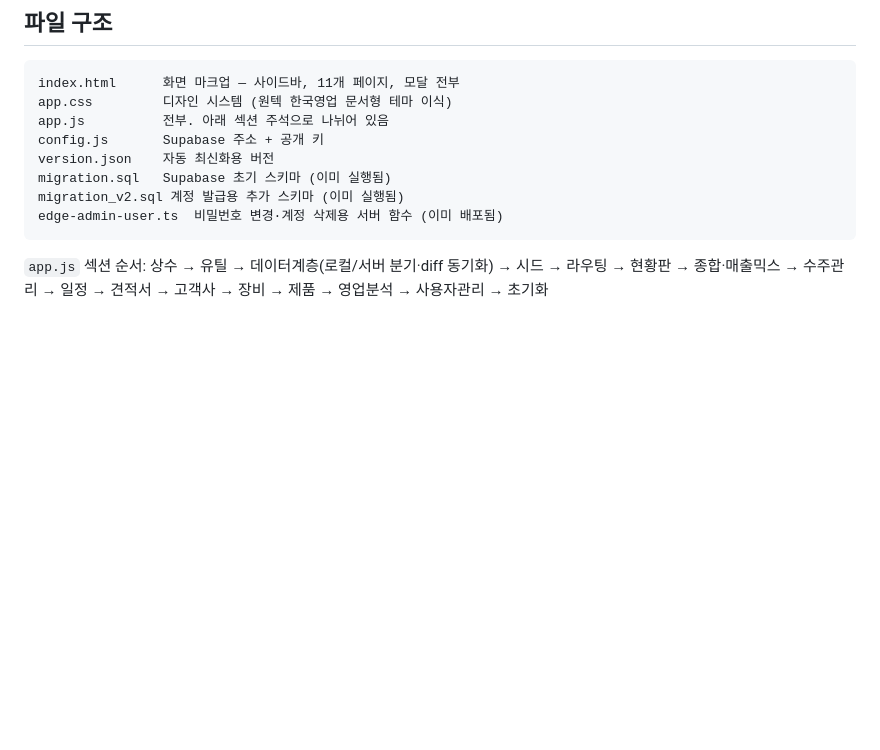
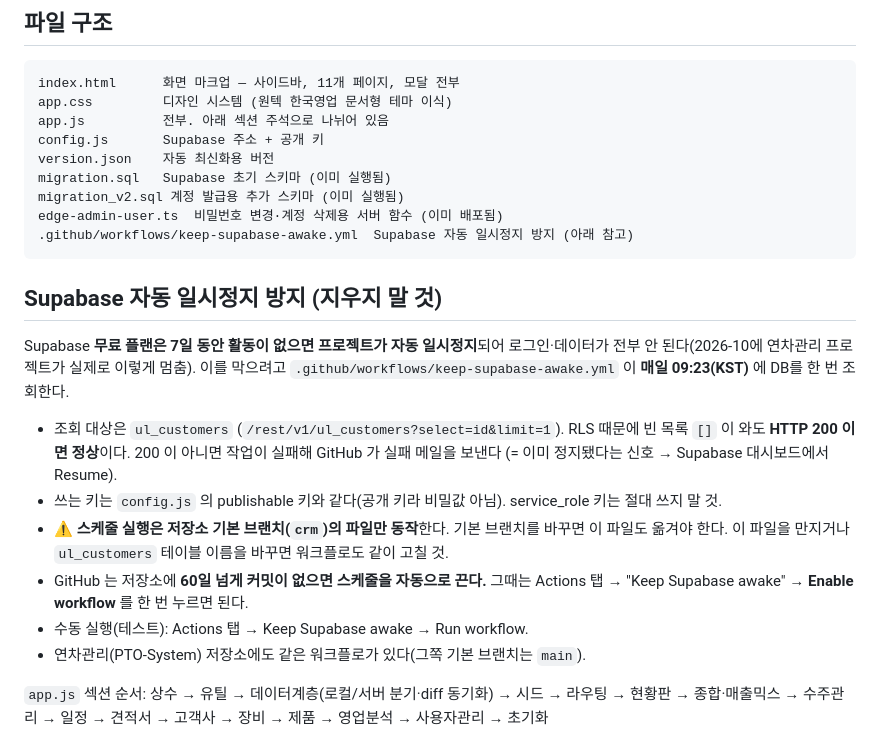
Before and after one commit to urolink/CRM-System, a Markdown page: CLAUDE.md, the part around the change. Drawn GitHub-style; blank space fills up the shorter version.

Commit message:
CLAUDE.md에 Supabase 자동 일시정지 방지 워크플로 설명 추가
Co-Authored-By: Claude Sonnet 5.5 <noreply@anthropic.com>

````diff
--- a/CLAUDE.md
+++ b/CLAUDE.md
@@ -52,7 +52,24 @@ version.json    자동 최신화용 버전
 migration.sql   Supabase 초기 스키마 (이미 실행됨)
 migration_v2.sql 계정 발급용 추가 스키마 (이미 실행됨)
 edge-admin-user.ts  비밀번호 변경·계정 삭제용 서버 함수 (이미 배포됨)
+.github/workflows/keep-supabase-awake.yml  Supabase 자동 일시정지 방지 (아래 참고)
 ```
+
+## Supabase 자동 일시정지 방지 (지우지 말 것)
+Supabase **무료 플랜은 7일 동안 활동이 없으면 프로젝트가 자동 일시정지**되어 로그인·데이터가
+전부 안 된다(2026-10에 연차관리 프로젝트가 실제로 이렇게 멈춤). 이를 막으려고
+`.github/workflows/keep-supabase-awake.yml` 이 **매일 09:23(KST)** 에 DB를 한 번 조회한다.
+
+- 조회 대상은 `ul_customers` (`/rest/v1/ul_customers?select=id&limit=1`). RLS 때문에 빈 목록
+  `[]` 이 와도 **HTTP 200 이면 정상**이다. 200 이 아니면 작업이 실패해 GitHub 가 실패 메일을 보낸다
+  (= 이미 정지됐다는 신호 → Supabase 대시보드에서 Resume).
+- 쓰는 키는 `config.js` 의 publishable 키와 같다(공개 키라 비밀값 아님). service_role 키는 절대 쓰지 말 것.
+- ⚠ **스케줄 실행은 저장소 기본 브랜치(`crm`)의 파일만 동작**한다. 기본 브랜치를 바꾸면 이 파일도
+  옮겨야 한다. 이 파일을 만지거나 `ul_customers` 테이블 이름을 바꾸면 워크플로도 같이 고칠 것.
+- GitHub 는 저장소에 **60일 넘게 커밋이 없으면 스케줄을 자동으로 끈다.** 그때는 Actions 탭 →
+  "Keep Supabase awake" → **Enable workflow** 를 한 번 누르면 된다.
+- 수동 실행(테스트): Actions 탭 → Keep Supabase awake → Run workflow.
+- 연차관리(PTO-System) 저장소에도 같은 워크플로가 있다(그쪽 기본 브랜치는 `main`).
 
 `app.js` 섹션 순서: 상수 → 유틸 → 데이터계층(로컬/서버 분기·diff 동기화) → 시드 →
 라우팅 → 현황판 → 종합·매출믹스 → 수주관리 → 일정 → 견적서 → 고객사 → 장비 →
````
